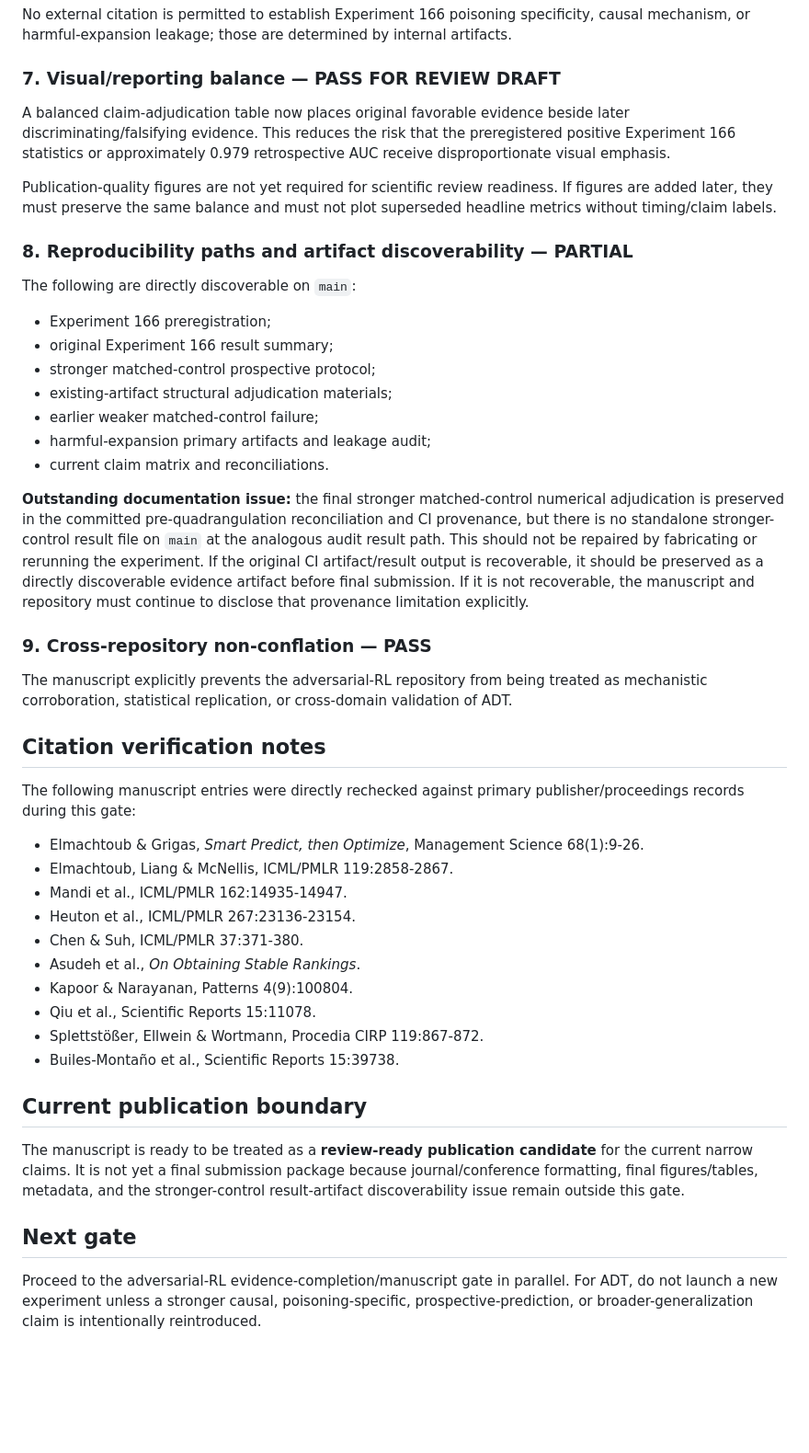
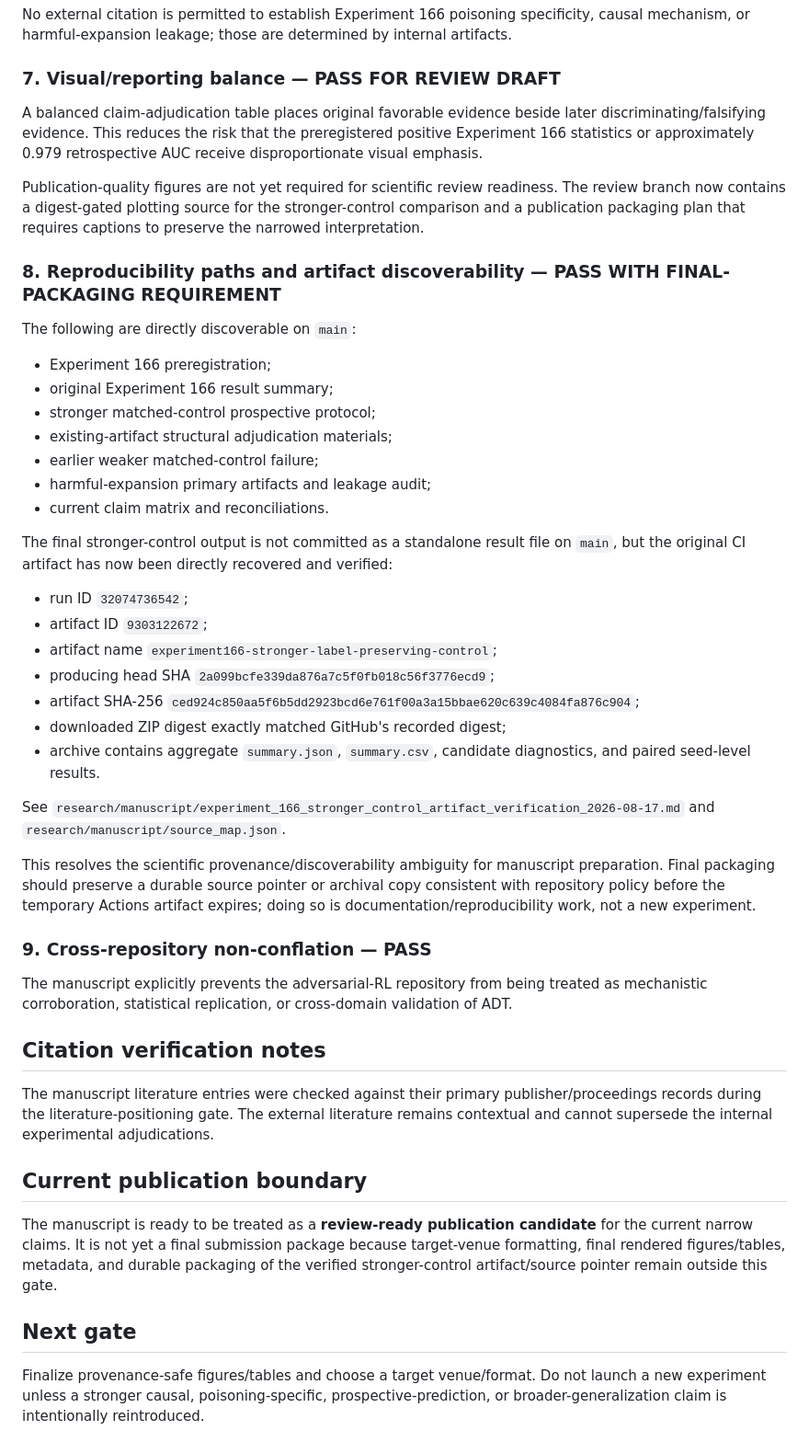
Before and after one commit to JosiahChristian/Adaptive-Digital-Twin-Framework, a Markdown page: research/manuscript/submission_readiness_audit_2026-08-17.md, the part around one of its changes. Shown at 92% size. Drawn GitHub-style; blank space fills up the shorter version.

Commit message:
Update ADT readiness audit after stronger-control artifact recovery

```diff
--- a/research/manuscript/submission_readiness_audit_2026-08-17.md
+++ b/research/manuscript/submission_readiness_audit_2026-08-17.md
@@ -55,11 +55,11 @@ No external citation is permitted to establish Experiment 166 poisoning specific
 
 ### 7. Visual/reporting balance — PASS FOR REVIEW DRAFT
 
-A balanced claim-adjudication table now places original favorable evidence beside later discriminating/falsifying evidence. This reduces the risk that the preregistered positive Experiment 166 statistics or approximately 0.979 retrospective AUC receive disproportionate visual emphasis.
+A balanced claim-adjudication table places original favorable evidence beside later discriminating/falsifying evidence. This reduces the risk that the preregistered positive Experiment 166 statistics or approximately 0.979 retrospective AUC receive disproportionate visual emphasis.
 
-Publication-quality figures are not yet required for scientific review readiness. If figures are added later, they must preserve the same balance and must not plot superseded headline metrics without timing/claim labels.
+Publication-quality figures are not yet required for scientific review readiness. The review branch now contains a digest-gated plotting source for the stronger-control comparison and a publication packaging plan that requires captions to preserve the narrowed interpretation.
 
-### 8. Reproducibility paths and artifact discoverability — PARTIAL
+### 8. Reproducibility paths and artifact discoverability — PASS WITH FINAL-PACKAGING REQUIREMENT
 
 The following are directly discoverable on `main`:
 
@@ -71,7 +71,19 @@ The following are directly discoverable on `main`:
 - harmful-expansion primary artifacts and leakage audit;
 - current claim matrix and reconciliations.
 
-**Outstanding documentation issue:** the final stronger matched-control numerical adjudication is preserved in the committed pre-quadrangulation reconciliation and CI provenance, but there is no standalone stronger-control result file on `main` at the analogous audit result path. This should not be repaired by fabricating or rerunning the experiment. If the original CI artifact/result output is recoverable, it should be preserved as a directly discoverable evidence artifact before final submission. If it is not recoverable, the manuscript and repository must continue to disclose that provenance limitation explicitly.
+The final stronger-control output is not committed as a standalone result file on `main`, but the original CI artifact has now been directly recovered and verified:
+
+- run ID `32074736542`;
+- artifact ID `9303122672`;
+- artifact name `experiment166-stronger-label-preserving-control`;
+- producing head SHA `2a099bcfe339da876a7c5f0fb018c56f3776ecd9`;
+- artifact SHA-256 `ced924c850aa5f6b5dd2923bcd6e761f00a3a15bbae620c639c4084fa876c904`;
+- downloaded ZIP digest exactly matched GitHub's recorded digest;
+- archive contains aggregate `summary.json`, `summary.csv`, candidate diagnostics, and paired seed-level results.
+
+See `research/manuscript/experiment_166_stronger_control_artifact_verification_2026-08-17.md` and `research/manuscript/source_map.json`.
+
+This resolves the scientific provenance/discoverability ambiguity for manuscript preparation. Final packaging should preserve a durable source pointer or archival copy consistent with repository policy before the temporary Actions artifact expires; doing so is documentation/reproducibility work, not a new experiment.
 
 ### 9. Cross-repository non-conflation — PASS
 
@@ -79,23 +91,12 @@ The manuscript explicitly prevents the adversarial-RL repository from being trea
 
 ## Citation verification notes
 
-The following manuscript entries were directly rechecked against primary publisher/proceedings records during this gate:
-
-- Elmachtoub & Grigas, *Smart Predict, then Optimize*, Management Science 68(1):9-26.
-- Elmachtoub, Liang & McNellis, ICML/PMLR 119:2858-2867.
-- Mandi et al., ICML/PMLR 162:14935-14947.
-- Heuton et al., ICML/PMLR 267:23136-23154.
-- Chen & Suh, ICML/PMLR 37:371-380.
-- Asudeh et al., *On Obtaining Stable Rankings*.
-- Kapoor & Narayanan, Patterns 4(9):100804.
-- Qiu et al., Scientific Reports 15:11078.
-- Splettstößer, Ellwein & Wortmann, Procedia CIRP 119:867-872.
-- Builes-Montaño et al., Scientific Reports 15:39738.
+The manuscript literature entries were checked against their primary publisher/proceedings records during the literature-positioning gate. The external literature remains contextual and cannot supersede the internal experimental adjudications.
 
 ## Current publication boundary
 
-The manuscript is ready to be treated as a **review-ready publication candidate** for the current narrow claims. It is not yet a final submission package because journal/conference formatting, final figures/tables, metadata, and the stronger-control result-artifact discoverability issue remain outside this gate.
+The manuscript is ready to be treated as a **review-ready publication candidate** for the current narrow claims. It is not yet a final submission package because target-venue formatting, final rendered figures/tables, metadata, and durable packaging of the verified stronger-control artifact/source pointer remain outside this gate.
 
 ## Next gate
 
-Proceed to the adversarial-RL evidence-completion/manuscript gate in parallel. For ADT, do not launch a new experiment unless a stronger causal, poisoning-specific, prospective-prediction, or broader-generalization claim is intentionally reintroduced.
+Finalize provenance-safe figures/tables and choose a target venue/format. Do not launch a new experiment unless a stronger causal, poisoning-specific, prospective-prediction, or broader-generalization claim is intentionally reintroduced.
```
Also changed, not shown: other parts of research/manuscript/submission_readiness_audit_2026-08-17.md (+2 -2 lines).
